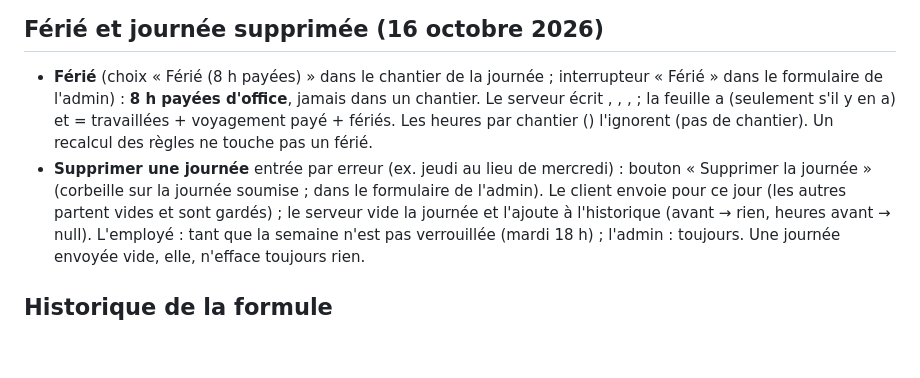
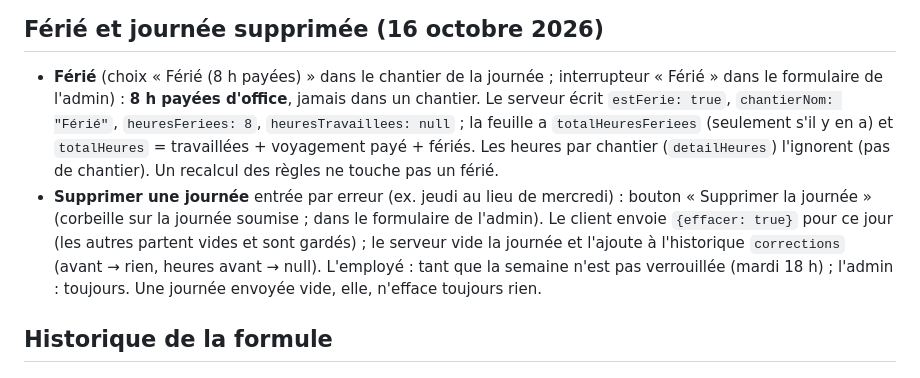
Before and after one commit to wolfwazabi/Chantierplus-app, a Markdown page: docs/heures_voyagement.md, the part around the change. Rendered like a GitHub page; blank space fills up the shorter version.

Commit message:
Doc : férié et journée supprimée (codes rétablis)
Co-Authored-By: Claude Opus 5.5 <noreply@anthropic.com>

```diff
--- a/docs/heures_voyagement.md
+++ b/docs/heures_voyagement.md
@@ -39,14 +39,14 @@ pourcentage.
 
 - **Férié** (choix « Férié (8 h payées) » dans le chantier de la journée ; interrupteur
   « Férié » dans le formulaire de l'admin) : **8 h payées d'office**, jamais dans un chantier.
-  Le serveur écrit , , ,
-   ; la feuille a  (seulement s'il y en a) et
-   = travaillées + voyagement payé + fériés. Les heures par chantier
-  () l'ignorent (pas de chantier). Un recalcul des règles ne touche pas un férié.
+  Le serveur écrit `estFerie: true`, `chantierNom: "Férié"`, `heuresFeriees: 8`,
+  `heuresTravaillees: null` ; la feuille a `totalHeuresFeriees` (seulement s'il y en a) et
+  `totalHeures` = travaillées + voyagement payé + fériés. Les heures par chantier
+  (`detailHeures`) l'ignorent (pas de chantier). Un recalcul des règles ne touche pas un férié.
 - **Supprimer une journée** entrée par erreur (ex. jeudi au lieu de mercredi) : bouton
   « Supprimer la journée » (corbeille sur la journée soumise ; dans le formulaire de l'admin).
-  Le client envoie  pour ce jour (les autres partent vides et sont gardés) ;
-  le serveur vide la journée et l'ajoute à l'historique  (avant → rien, heures
+  Le client envoie `{effacer: true}` pour ce jour (les autres partent vides et sont gardés) ;
+  le serveur vide la journée et l'ajoute à l'historique `corrections` (avant → rien, heures
   avant → null). L'employé : tant que la semaine n'est pas verrouillée (mardi 18 h) ; l'admin :
   toujours. Une journée envoyée vide, elle, n'efface toujours rien.
 
```
